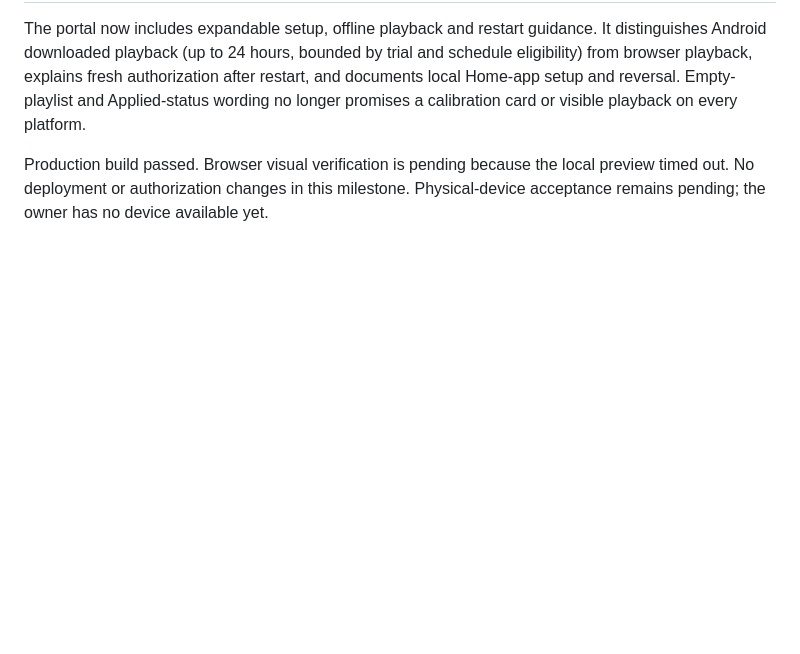
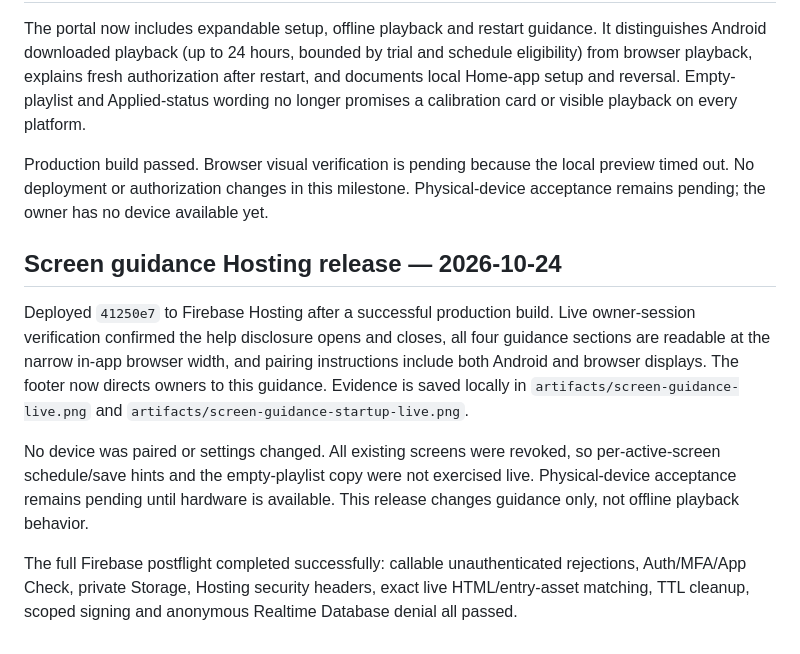
Before and after one commit to Nichlaus/DiscreteSignage, a Markdown page: docs/SIGNAGE_RELEASE.md, the part around the change. Rendered like a GitHub page; blank space fills up the shorter version.

Commit message:
Record live screen guidance deployment and acceptance

```diff
--- a/docs/SIGNAGE_RELEASE.md
+++ b/docs/SIGNAGE_RELEASE.md
@@ -108,3 +108,22 @@ playback on every platform.
 Production build passed. Browser visual verification is pending because the
 local preview timed out. No deployment or authorization changes in this milestone.
 Physical-device acceptance remains pending; the owner has no device available yet.
+
+## Screen guidance Hosting release — 2026-10-24
+
+Deployed `41250e7` to Firebase Hosting after a successful production build.
+Live owner-session verification confirmed the help disclosure opens and closes,
+all four guidance sections are readable at the narrow in-app browser width,
+and pairing instructions include both Android and browser displays. The footer
+now directs owners to this guidance. Evidence is saved locally in
+`artifacts/screen-guidance-live.png` and `artifacts/screen-guidance-startup-live.png`.
+
+No device was paired or settings changed. All existing screens were revoked,
+so per-active-screen schedule/save hints and the empty-playlist copy were not
+exercised live. Physical-device acceptance remains pending until hardware is
+available. This release changes guidance only, not offline playback behavior.
+
+The full Firebase postflight completed successfully: callable unauthenticated
+rejections, Auth/MFA/App Check, private Storage, Hosting security headers, exact
+live HTML/entry-asset matching, TTL cleanup, scoped signing and anonymous
+Realtime Database denial all passed.
```
Also changed, not shown: docs/ADMIN_PORTAL.md (+6 -0 lines).
